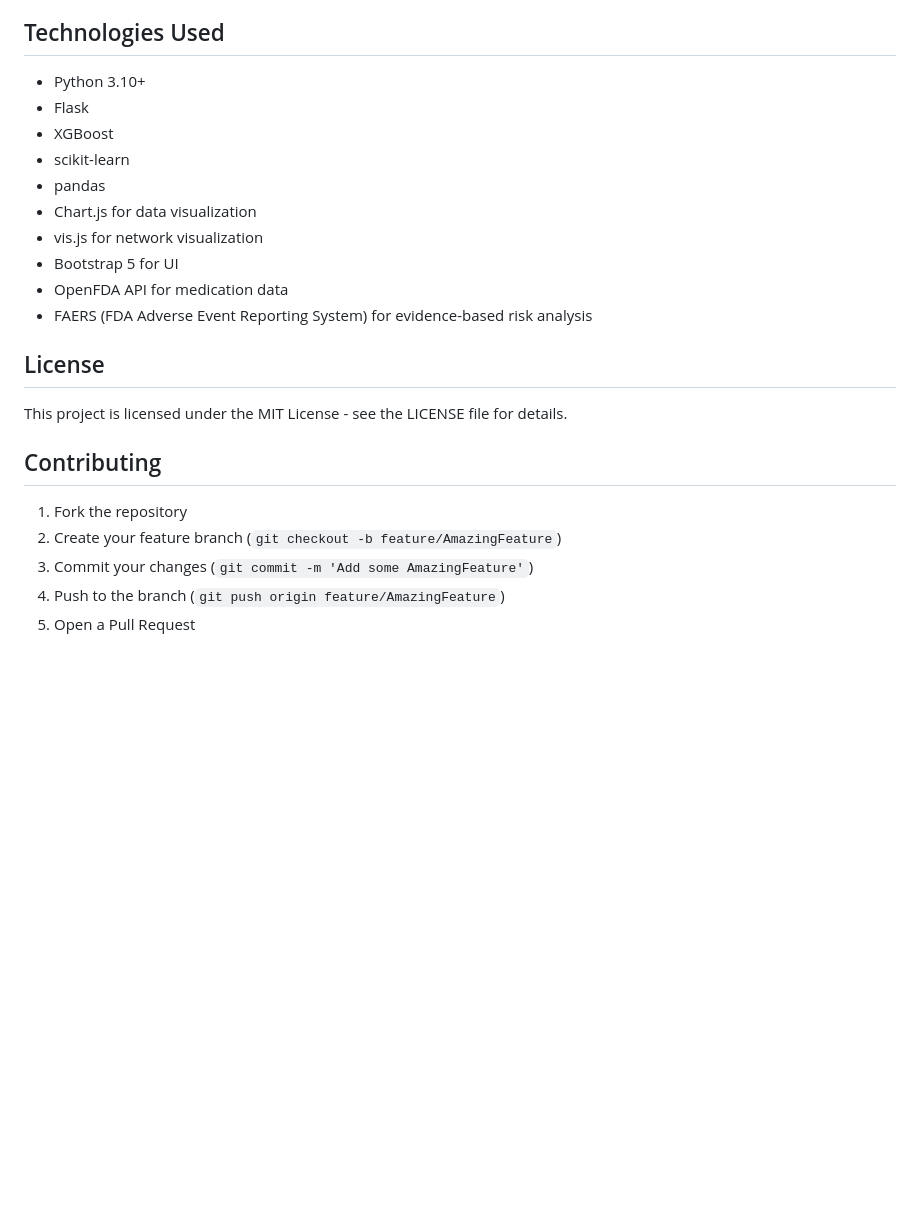
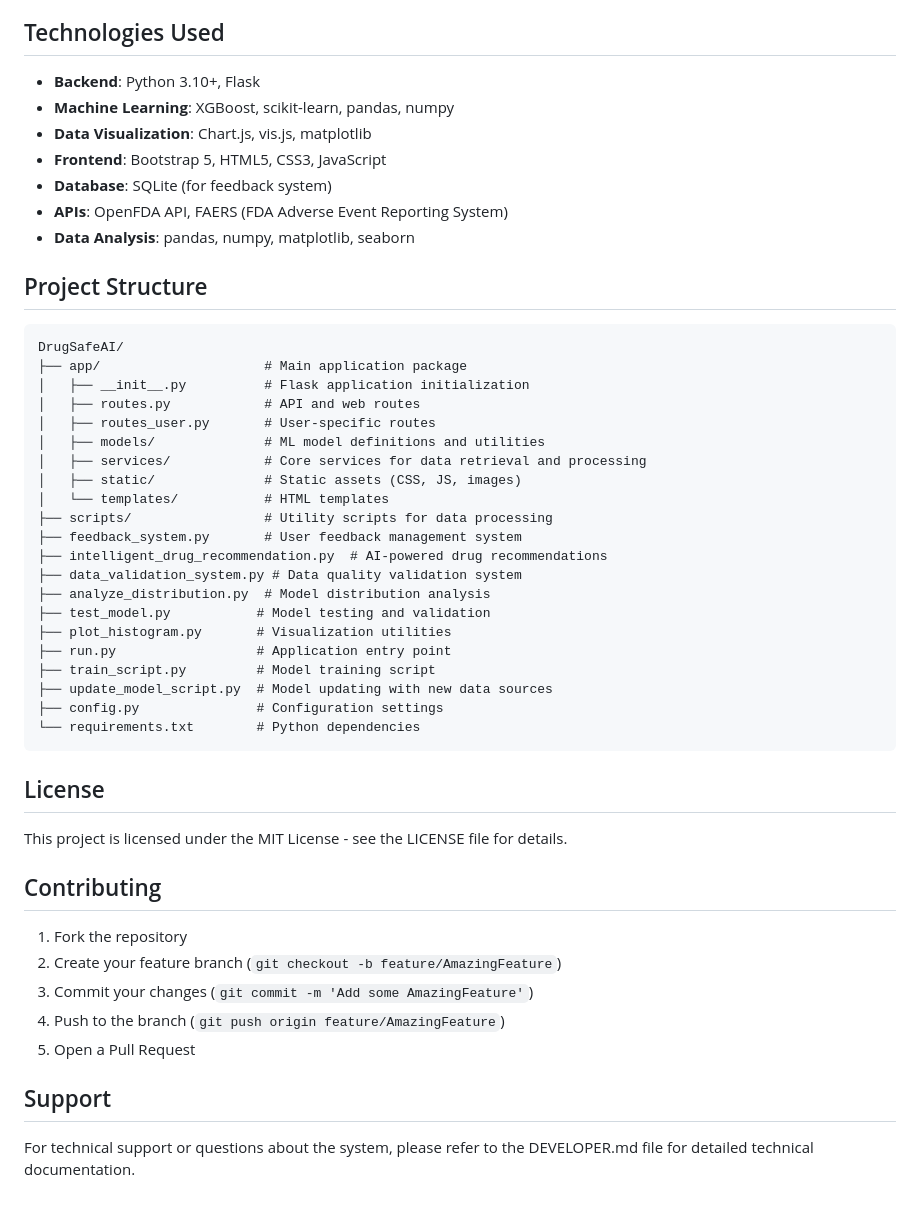
Before and after one commit to mdoukan/DrugSafeAI, a Markdown page: README.md, the part around the change printed below. Rendered like a GitHub page; blank space fills up the shorter version.

````diff
--- a/README.md
+++ b/README.md
@@ -91,16 +204,39 @@ DrugSafeAI includes an interactive human anatomy visualization that highlights b
 
 ## Technologies Used
 
-- Python 3.10+
-- Flask
-- XGBoost
-- scikit-learn
-- pandas
-- Chart.js for data visualization
-- vis.js for network visualization
-- Bootstrap 5 for UI
-- OpenFDA API for medication data
-- FAERS (FDA Adverse Event Reporting System) for evidence-based risk analysis
+- **Backend**: Python 3.10+, Flask
+- **Machine Learning**: XGBoost, scikit-learn, pandas, numpy
+- **Data Visualization**: Chart.js, vis.js, matplotlib
+- **Frontend**: Bootstrap 5, HTML5, CSS3, JavaScript
+- **Database**: SQLite (for feedback system)
+- **APIs**: OpenFDA API, FAERS (FDA Adverse Event Reporting System)
+- **Data Analysis**: pandas, numpy, matplotlib, seaborn
+
+## Project Structure
+
+```
+DrugSafeAI/
+├── app/                     # Main application package
+│   ├── __init__.py          # Flask application initialization
+│   ├── routes.py            # API and web routes
+│   ├── routes_user.py       # User-specific routes
+│   ├── models/              # ML model definitions and utilities
+│   ├── services/            # Core services for data retrieval and processing
+│   ├── static/              # Static assets (CSS, JS, images)
+│   └── templates/           # HTML templates
+├── scripts/                 # Utility scripts for data processing
+├── feedback_system.py       # User feedback management system
+├── intelligent_drug_recommendation.py  # AI-powered drug recommendations
+├── data_validation_system.py # Data quality validation system
+├── analyze_distribution.py  # Model distribution analysis
+├── test_model.py           # Model testing and validation
+├── plot_histogram.py       # Visualization utilities
+├── run.py                  # Application entry point
+├── train_script.py         # Model training script
+├── update_model_script.py  # Model updating with new data sources
+├── config.py               # Configuration settings
+└── requirements.txt        # Python dependencies
+```
 
 ## License
 
@@ -113,3 +249,7 @@ This project is licensed under the MIT License - see the LICENSE file for detail
 3. Commit your changes (`git commit -m 'Add some AmazingFeature'`)
 4. Push to the branch (`git push origin feature/AmazingFeature`)
 5. Open a Pull Request
+
+## Support
+
+For technical support or questions about the system, please refer to the DEVELOPER.md file for detailed technical documentation.
````
Also changed, not shown: other parts of README.md (+125 -12 lines).
